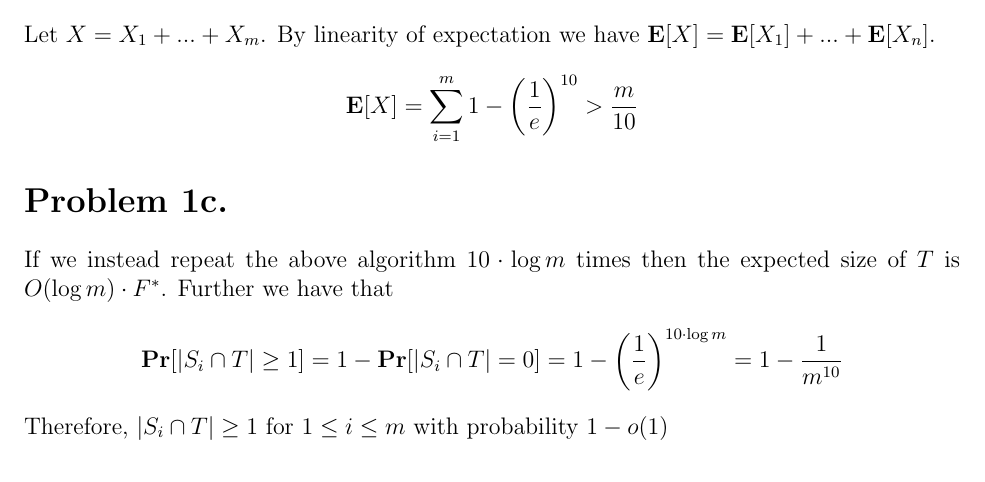
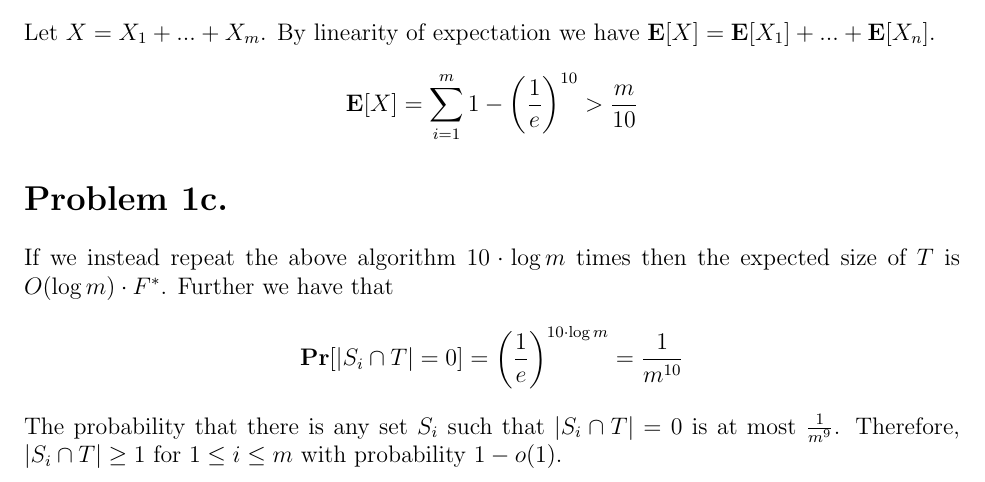
Before and after one commit to rohanshah/algorithms-latex, a LaTeX document (hw-four/problem-one.tex): part of page 2 of 2, cut so that both start at the same text. Compiled offline with pdfLaTeX.

Commit message:
problem 1

```diff
--- a/hw-four/problem-one.tex
+++ b/hw-four/problem-one.tex
@@ -69,8 +69,10 @@ $$\textbf{E}[X] = \sum^m_{i=1} 1 - \left(\frac{1}{e}\right)^{10} > \frac{m}{10}$
 \section*{Problem 1c.}
 If we instead repeat the above algorithm $10 \cdot \log m$ times then the
 expected size of $T$ is $O(\log m)\cdot F^*$. Further we have that
-$$\textbf{Pr}[|S_i\cap T| \ge 1] = 1 - \textbf{Pr}[|S_i\cap T| = 0]
-= 1 - \left(\frac{1}{e}\right)^{10\cdot \log m} = 1 - \frac{1}{m^{10}}$$
-Therefore, $|S_i\cap T| \ge 1$ for $1 \le i \le m$ with probability $1-o(1)$
+$$\textbf{Pr}[|S_i\cap T| = 0]
+= \left(\frac{1}{e}\right)^{10\cdot \log m} = \frac{1}{m^{10}}$$
+The probability that there is any set $S_i$ such that $|S_i\cap T| = 0$ is at
+most $\frac{1}{m^9}$. Therefore, $|S_i\cap T| \ge 1$ for $1 \le i \le m$ with
+probability $1-o(1)$.
 
 \end{document}
```
